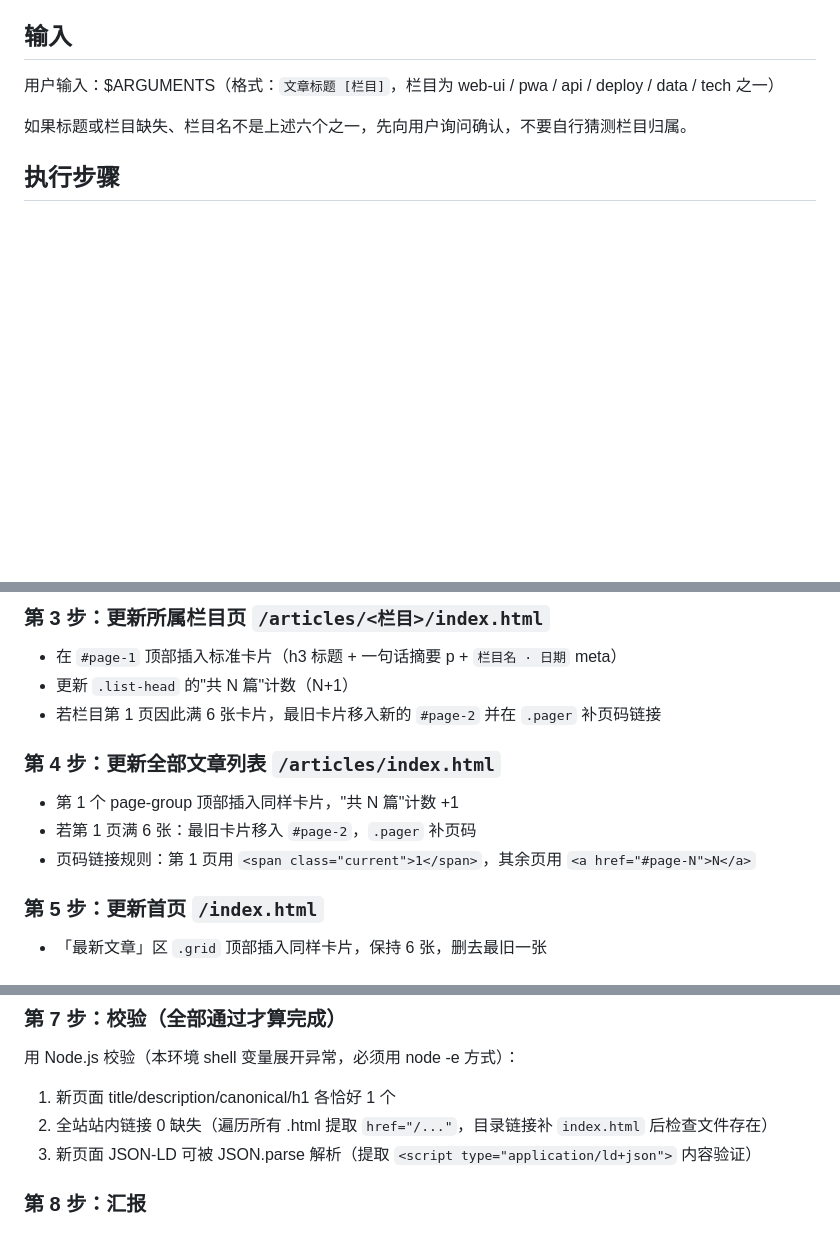
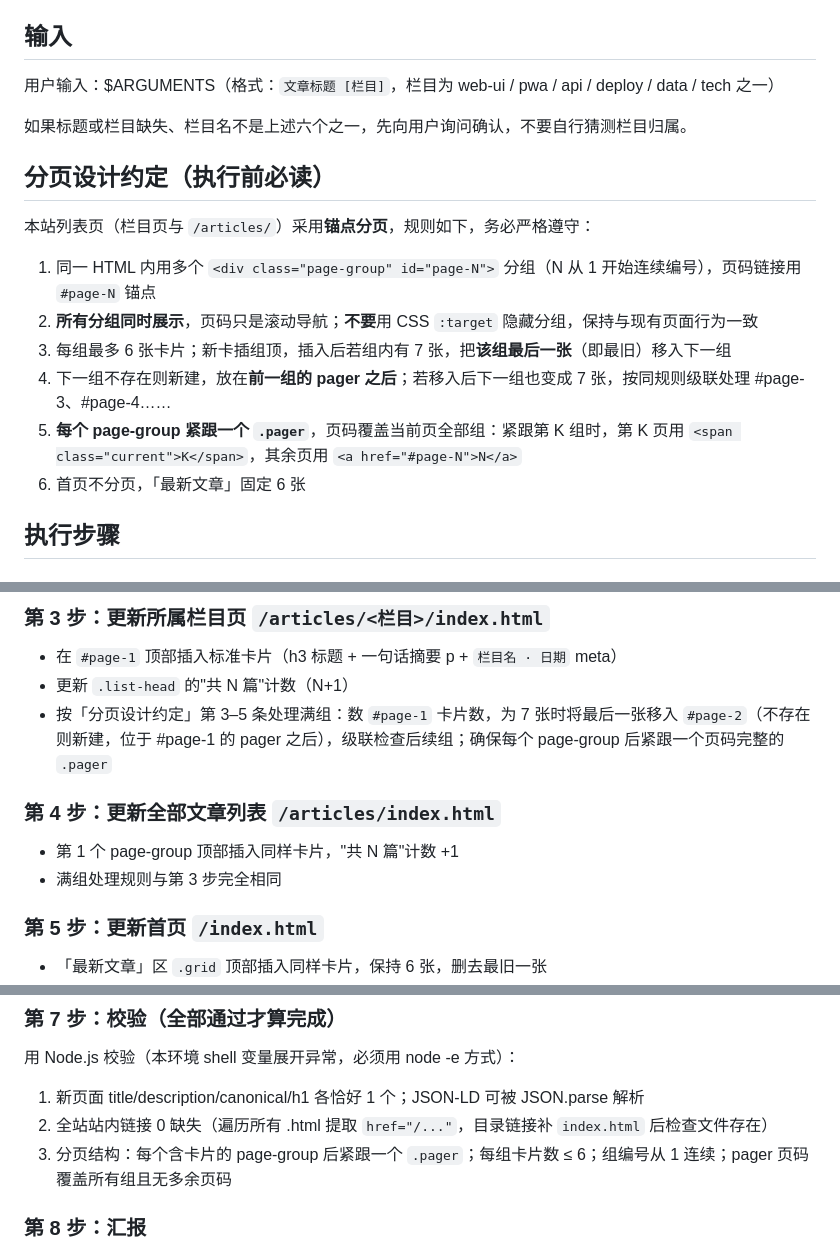
Before and after one commit to fox835/jxc-w, a Markdown page: .claude/commands/add-article.md, 3 parts joined by grey strips. Rendered like a GitHub page; blank space fills up the shorter version.

Commit message:
Refine pagination rules in add-article skill and docs
Document the anchor-scroll pagination contract: all page-groups visible,
6 cards per group, overflow cascades to a new group placed after the
previous group's pager, and every page-group is followed by its own
pager listing all page numbers with the adjacent group marked current.

```diff
--- a/.claude/commands/add-article.md
+++ b/.claude/commands/add-article.md
@@ -9,6 +9,17 @@ description: 向 jxc-w.com 站点新增一篇文章：创建文章页并同步
 用户输入：$ARGUMENTS（格式：`文章标题 [栏目]`，栏目为 web-ui / pwa / api / deploy / data / tech 之一）
 
 如果标题或栏目缺失、栏目名不是上述六个之一，先向用户询问确认，不要自行猜测栏目归属。
+
+## 分页设计约定（执行前必读）
+
+本站列表页（栏目页与 `/articles/`）采用**锚点分页**，规则如下，务必严格遵守：
+
+1. 同一 HTML 内用多个 `<div class="page-group" id="page-N">` 分组（N 从 1 开始连续编号），页码链接用 `#page-N` 锚点
+2. **所有分组同时展示**，页码只是滚动导航；**不要**用 CSS `:target` 隐藏分组，保持与现有页面行为一致
+3. 每组最多 6 张卡片；新卡插组顶，插入后若组内有 7 张，把**该组最后一张**（即最旧）移入下一组
+4. 下一组不存在则新建，放在**前一组的 pager 之后**；若移入后下一组也变成 7 张，按同规则级联处理 #page-3、#page-4……
+5. **每个 page-group 紧跟一个 `.pager`**，页码覆盖当前页全部组：紧跟第 K 组时，第 K 页用 `<span class="current">K</span>`，其余页用 `<a href="#page-N">N</a>`
+6. 首页不分页，「最新文章」固定 6 张
 
 ## 执行步骤
 
@@ -32,13 +43,12 @@ description: 向 jxc-w.com 站点新增一篇文章：创建文章页并同步
 
 - 在 `#page-1` 顶部插入标准卡片（h3 标题 + 一句话摘要 p + `栏目名 · 日期` meta）
 - 更新 `.list-head` 的"共 N 篇"计数（N+1）
-- 若栏目第 1 页因此满 6 张卡片，最旧卡片移入新的 `#page-2` 并在 `.pager` 补页码链接
+- 按「分页设计约定」第 3–5 条处理满组：数 `#page-1` 卡片数，为 7 张时将最后一张移入 `#page-2`（不存在则新建，位于 #page-1 的 pager 之后），级联检查后续组；确保每个 page-group 后紧跟一个页码完整的 `.pager`
 
 ### 第 4 步：更新全部文章列表 `/articles/index.html`
 
 - 第 1 个 page-group 顶部插入同样卡片，"共 N 篇"计数 +1
-- 若第 1 页满 6 张：最旧卡片移入 `#page-2`，`.pager` 补页码
-- 页码链接规则：第 1 页用 `<span class="current">1</span>`，其余页用 `<a href="#page-N">N</a>`
+- 满组处理规则与第 3 步完全相同
 
 ### 第 5 步：更新首页 `/index.html`
 
@@ -57,9 +67,9 @@ description: 向 jxc-w.com 站点新增一篇文章：创建文章页并同步
 
 用 Node.js 校验（本环境 shell 变量展开异常，必须用 node -e 方式）：
 
-1. 新页面 title/description/canonical/h1 各恰好 1 个
+1. 新页面 title/description/canonical/h1 各恰好 1 个；JSON-LD 可被 JSON.parse 解析
 2. 全站站内链接 0 缺失（遍历所有 .html 提取 `href="/..."`，目录链接补 `index.html` 后检查文件存在）
-3. 新页面 JSON-LD 可被 JSON.parse 解析（提取 `<script type="application/ld+json">` 内容验证）
+3. 分页结构：每个含卡片的 page-group 后紧跟一个 `.pager`；每组卡片数 ≤ 6；组编号从 1 连续；pager 页码覆盖所有组且无多余页码
 
 ### 第 8 步：汇报
 
```
Also changed, not shown: docs/adding-articles.md (+7 -1 lines).
